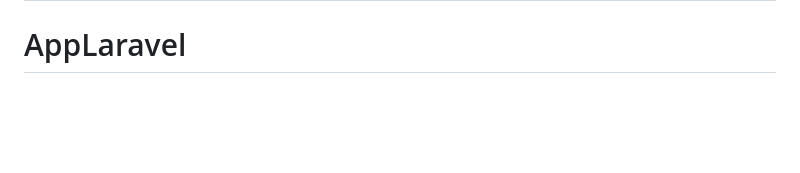
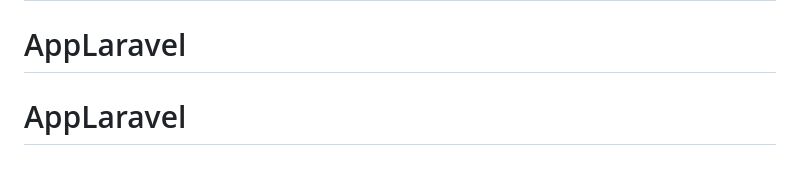
Before and after one commit to lovix1972/AppLaravel, a Markdown page: README.md, the part around the change. GitHub-like rendering; blank space fills up the shorter version.

```diff
--- a/README.md
+++ b/README.md
@@ -68,3 +68,4 @@ The Laravel framework is open-sourced software licensed under the [MIT license](
 # AppLaravel
 # AppLaravel
 # AppLaravel
+# AppLaravel
```
